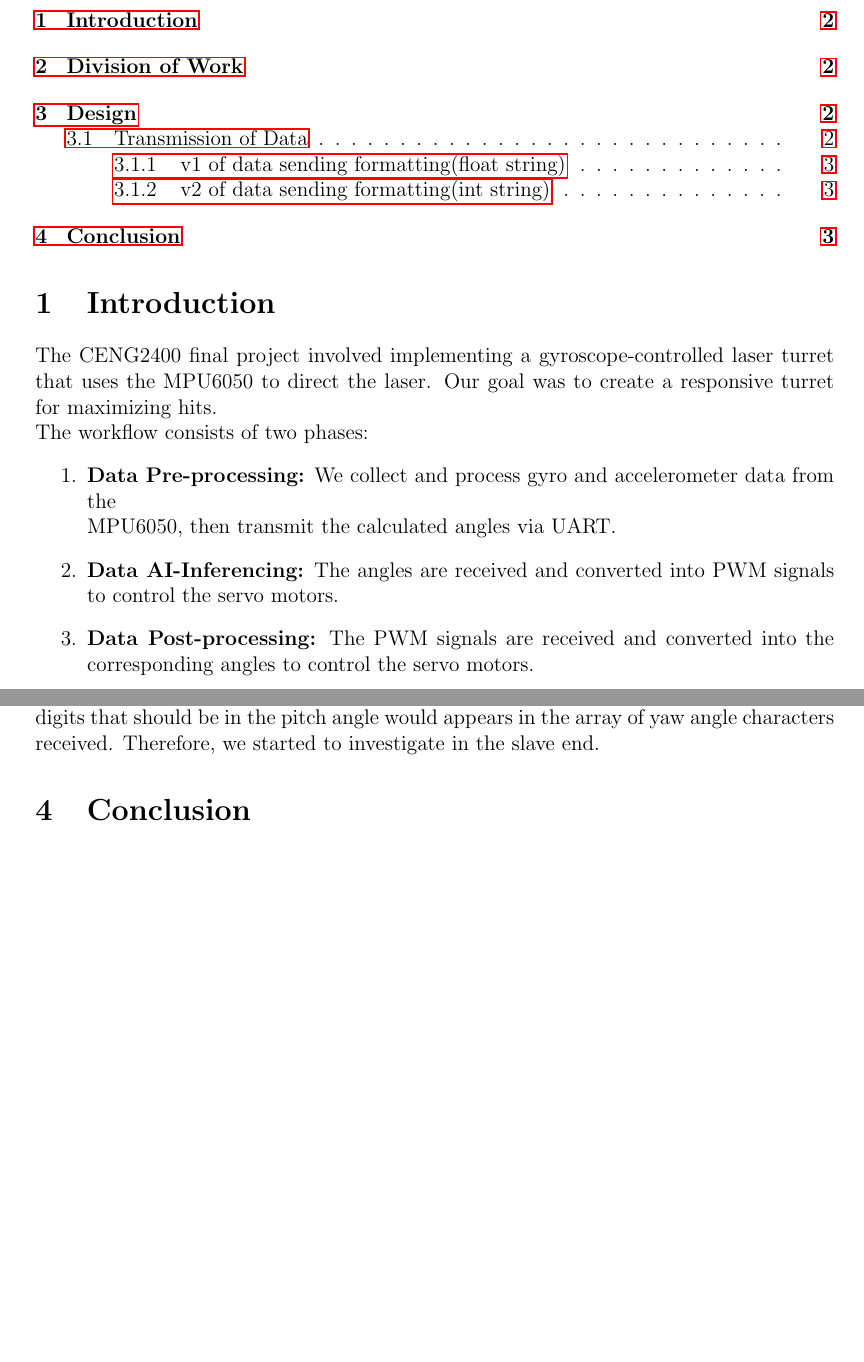
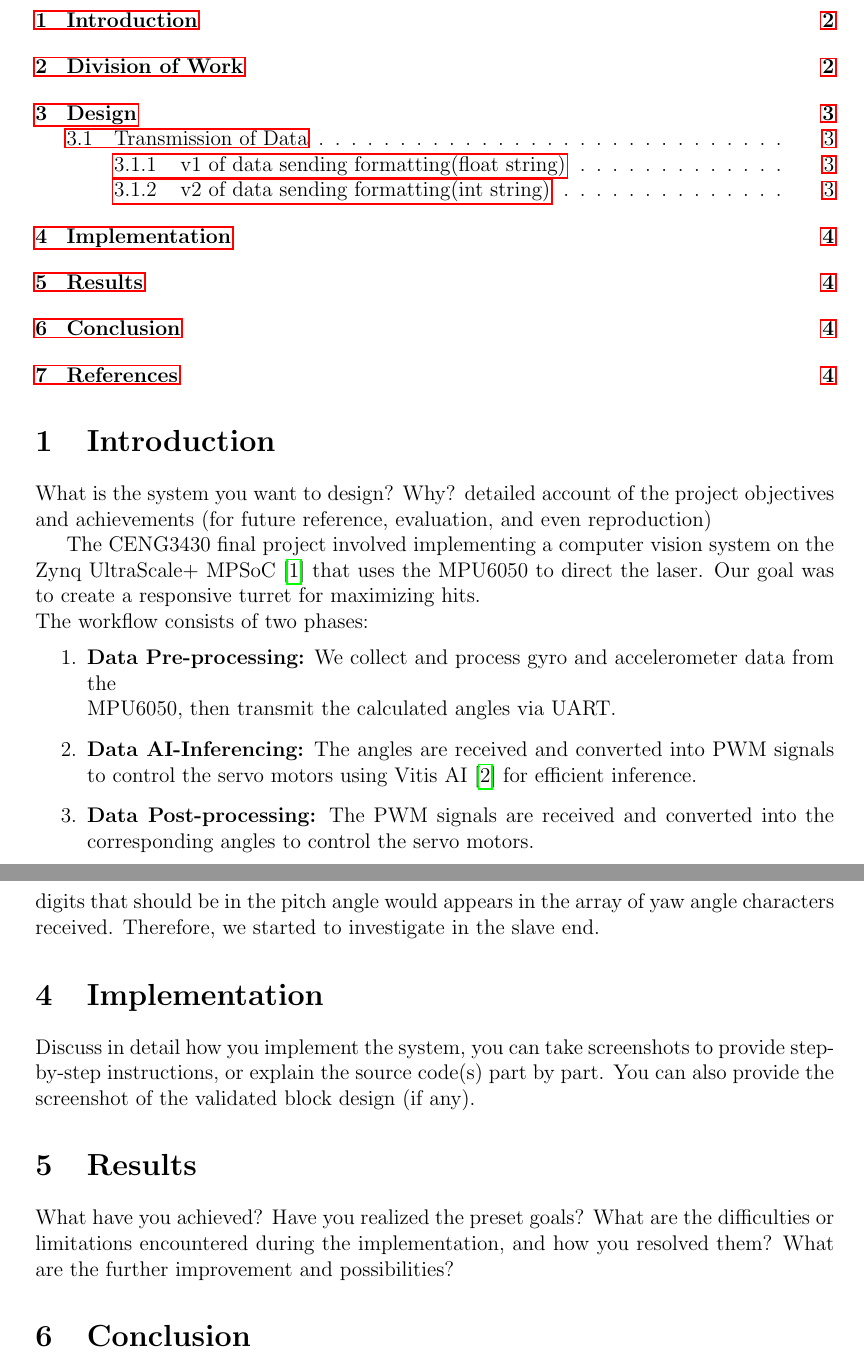
Before and after one commit to Jellyfish227/FPGA_Accelerated_Computer_Vision_on_Train_Active_Safety_System, a LaTeX document (report/report.tex): two parts of pages 2 and 3 of 4 before the commit and two parts of pages 2 and 4 of 4 after it, joined at a grey line, cut so that both start at the same text, the shorter picture padded with empty space. Compiled offline with pdfLaTeX.

Commit message:
Enhance report structure by adding bibliography support and expanding sections on design, implementation, and results. Update .gitignore to include new file types and modify report content for clarity and detail.

```diff
--- a/report/report.tex
+++ b/report/report.tex
@@ -7,6 +7,15 @@
 \usepackage{cancel}					% To use the slash to cancel out stuff in work
 \usepackage{multirow}
 \usepackage{lastpage}
+
+\usepackage[
+backend=biber,
+% style=alphabetic,
+sorting=ynt,
+date=iso,
+urldate=iso
+]{biblatex}
+\addbibresource{refs.bib}
 
 \usepackage[firstpage=true]{background}
 \backgroundsetup{
@@ -82,8 +91,12 @@
 \tableofcontents
 
 \section{Introduction}
+What is the system you want to design? Why?
+detailed account of the project objectives
+and achievements (for future reference, evaluation, and even
+reproduction)
 
-The CENG2400 final project involved implementing a gyroscope-controlled laser turret
+The CENG3430 final project involved implementing a computer vision system on the Zynq UltraScale+ MPSoC \cite{zynq_ultrascale_swdev}
 that uses the MPU6050 to direct the laser. Our goal was to create a responsive turret for maximizing hits.
 
 \noindent The workflow consists of two phases:
@@ -91,7 +104,7 @@ that uses the MPU6050 to direct the laser. Our goal was to create a responsive t
     \item \textbf{Data Pre-processing:} We collect and process gyro and accelerometer
           data from the \\MPU6050, then transmit the calculated angles via UART.
     \item \textbf{Data AI-Inferencing:} The angles are received and converted into PWM
-          signals to control the servo motors.
+          signals to control the servo motors using Vitis AI \cite{vitis_ai_docs} for efficient inference.
     \item \textbf{Data Post-processing:} The PWM signals are received and converted into
           the corresponding angles to control the servo motors.
 \end{enumerate}
@@ -159,6 +179,18 @@ we noticed that sometimes the data received would swap their positions(i.e. the
 or sometimes some digits that should be in the pitch angle would appears in the array of yaw angle characters received.
 Therefore, we started to investigate in the slave end.
 
+\section{Implementation}
+Discuss in detail how you implement the system, you can take
+screenshots to provide step-by-step instructions, or explain the source
+code(s) part by part. You can also provide the screenshot of the
+validated block design (if any).
+
+\section{Results}
+What have you achieved? Have you realized the preset goals?
+What are the difficulties or limitations encountered during the
+implementation, and how you resolved them?
+What are the further improvement and possibilities?
+
 \section{Conclusion}
 To sum up, we have successfully implemented a responsive laser turret that can capture the motion of hand and reflect it to the laser turret wirelessly.
 \newline
```
Also changed, not shown: report/refs.bib (added, +19 -0 lines), report/report.pdf, report/report.tex (10 more changed lines), 1 other file.
